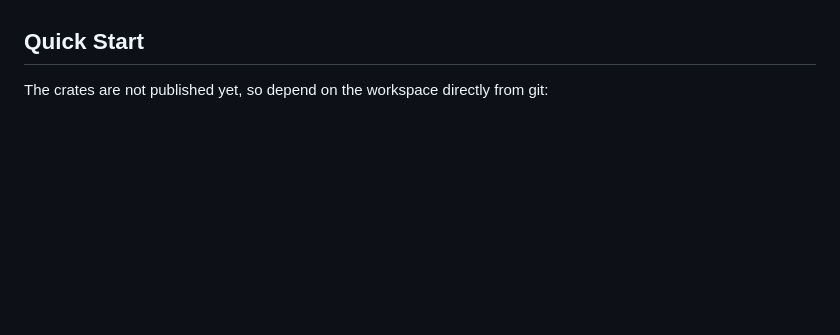
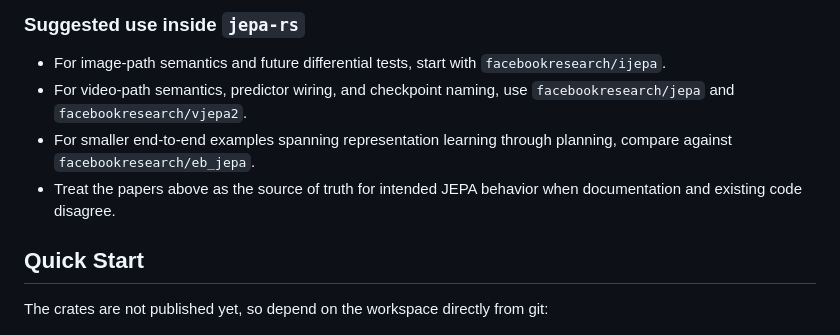
Before and after one commit to AbdelStark/jepa-rs, a Markdown page: README.md, the part around one of its changes. Rendered like a GitHub page; blank space fills up the shorter version.

```diff
--- a/README.md
+++ b/README.md
@@ -40,3 +79,9 @@ See [ARCHITECTURE.md](./ARCHITECTURE.md) for design notes and invariants, [PRODU
+### Suggested use inside `jepa-rs`
+
+- For image-path semantics and future differential tests, start with `facebookresearch/ijepa`.
+- For video-path semantics, predictor wiring, and checkpoint naming, use `facebookresearch/jepa` and `facebookresearch/vjepa2`.
+- For smaller end-to-end examples spanning representation learning through planning, compare against `facebookresearch/eb_jepa`.
+- Treat the papers above as the source of truth for intended JEPA behavior when documentation and existing code disagree.
 
 ## Quick Start
 
```
Also changed, not shown: other parts of README.md (+39 -0 lines).
